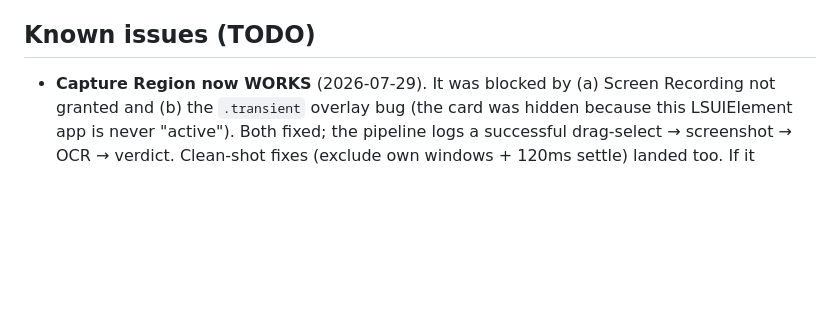
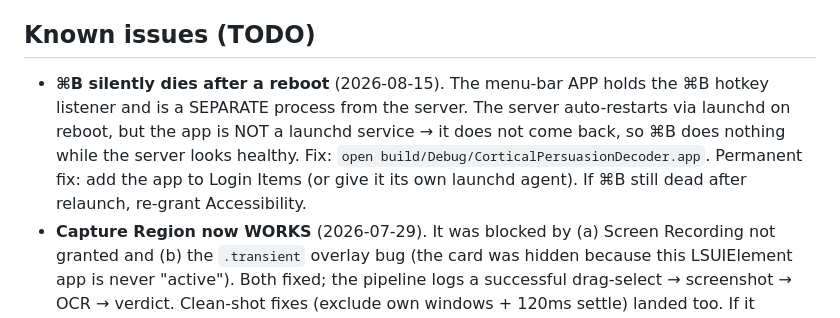
Before and after one commit to devansh-gr/Litmus, a Markdown page: CLAUDE.md, the part around the change. GitHub-like rendering; blank space fills up the shorter version.

Commit message:
docs(claude): known issue — menu-bar app doesn't auto-restart on reboot (⌘B dies while server looks healthy); relaunch + Login Items fix

```diff
--- a/CLAUDE.md
+++ b/CLAUDE.md
@@ -208,6 +208,11 @@ shot list in the vault: `04 Skills/(C) Demo Filming Guide.md`. Overview docs: `d
   and `sensitive_selftest.swift` (secret guard) — compile with `swiftc` against the real sources.
 
 ## Known issues (TODO)
+- **⌘B silently dies after a reboot** (2026-08-15). The menu-bar APP holds the ⌘B hotkey listener and
+  is a SEPARATE process from the server. The server auto-restarts via launchd on reboot, but the app is
+  NOT a launchd service → it does not come back, so ⌘B does nothing while the server looks healthy.
+  Fix: `open build/Debug/CorticalPersuasionDecoder.app`. Permanent fix: add the app to Login Items (or
+  give it its own launchd agent). If ⌘B still dead after relaunch, re-grant Accessibility.
 - **Capture Region now WORKS** (2026-07-29). It was blocked by (a) Screen Recording not granted
   and (b) the `.transient` overlay bug (the card was hidden because this LSUIElement app is never
   "active"). Both fixed; the pipeline logs a successful drag-select → screenshot → OCR → verdict.
```
